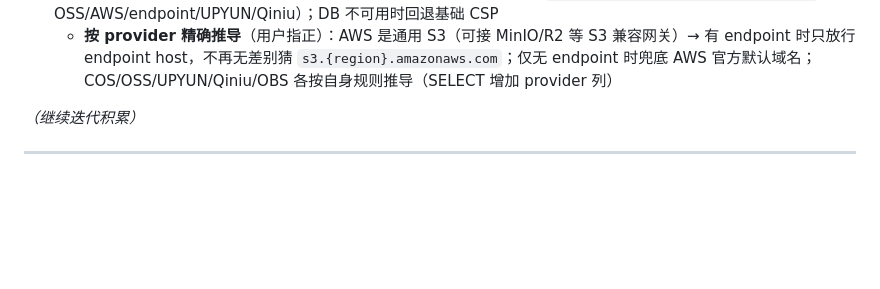
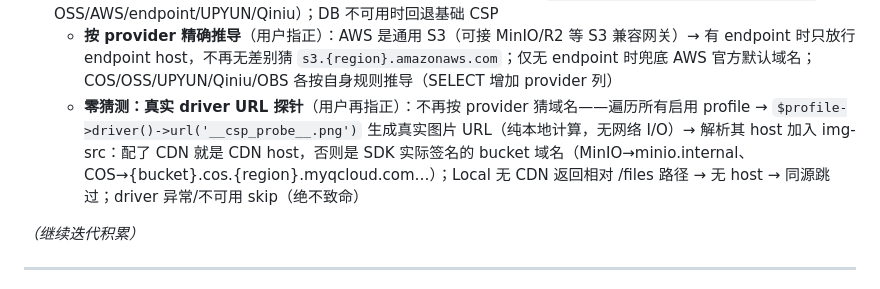
Before and after one commit to Grabrun/MoeRNG, a Markdown page: tools/_pending_changes.md, the part around the change. GitHub-like rendering; blank space fills up the shorter version.

Commit message:
docs(pending): log zero-guess CSP probe

```diff
--- a/tools/_pending_changes.md
+++ b/tools/_pending_changes.md
@@ -40,6 +40,7 @@
 - **本地存储补 CDN 配置**（2026-08-21）：存储管理的 local profile 表单原来没有 CDN 输入框（LocalDriver 其实已支持 cdn 覆盖，只是 UI/后端未暴露）→ 表单加 CDN 字段（独立 id `cfg_cdn_local`，与 s3 的 `cfg_cdn` 区分）、JS 回填/提交按 driver 分支取值、后端 local 分支 config 保存 `cdn`
 - **修复：CSP 拦截对象存储图片**（2026-08-21）：COS/OSS 等跨域图片在页面加载失败（浏览器直接访问 URL 正常）——根因是 v1.2.1 加的 CSP `img-src 'self' data: blob:` 只放行同源；修复为 DB 就绪后重新发送 CSP，img-src 动态加入所有 storage profile 的 CDN 域名与 bucket 默认 host（COS `{bucket}.cos.{region}.myqcloud.com`、OSS/AWS/endpoint/UPYUN/Qiniu）；DB 不可用时回退基础 CSP
   - **按 provider 精确推导**（用户指正）：AWS 是通用 S3（可接 MinIO/R2 等 S3 兼容网关）→ 有 endpoint 时只放行 endpoint host，不再无差别猜 `s3.{region}.amazonaws.com`；仅无 endpoint 时兜底 AWS 官方默认域名；COS/OSS/UPYUN/Qiniu/OBS 各按自身规则推导（SELECT 增加 provider 列）
+  - **零猜测：真实 driver URL 探针**（用户再指正）：不再按 provider 猜域名——遍历所有启用 profile → `$profile->driver()->url('__csp_probe__.png')` 生成真实图片 URL（纯本地计算，无网络 I/O）→ 解析其 host 加入 img-src：配了 CDN 就是 CDN host，否则是 SDK 实际签名的 bucket 域名（MinIO→minio.internal、COS→{bucket}.cos.{region}.myqcloud.com…）；Local 无 CDN 返回相对 /files 路径 → 无 host → 同源跳过；driver 异常/不可用 skip（绝不致命）
 
 _（继续迭代积累）_
 
```
